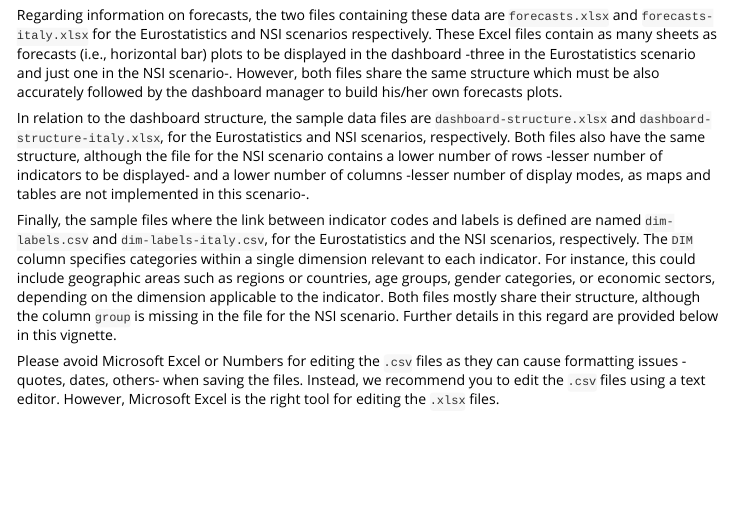
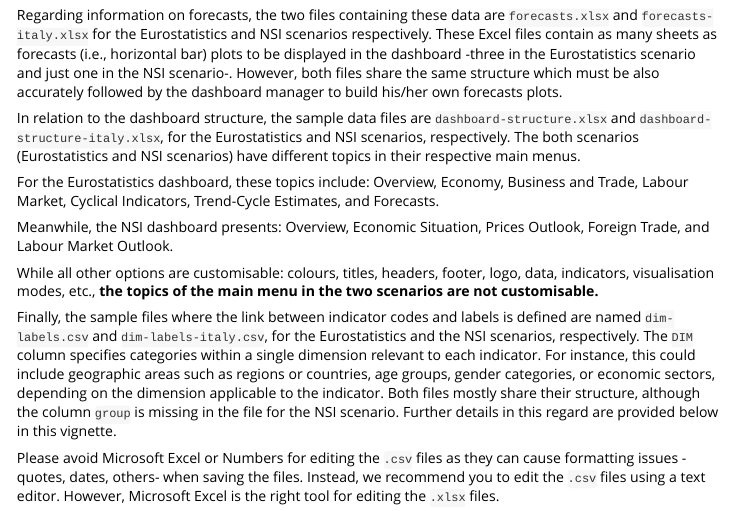
Before and after one commit to eurostat/eurostatRTool, an R Markdown document (vignettes/General-workflow-for-building-and-maintaining-your-dashboard.Rmd): the page in a window 1100 px wide, from 1140 px down. Rendered offline with R 4.5, knitr and Pandoc, with nearby package versions; long lines of code are wrapped.

Commit message:
Update General-workflow-for-building-and-maintaining-your-dashboard.Rmd

```diff
--- a/vignettes/General-workflow-for-building-and-maintaining-your-dashboard.Rmd
+++ b/vignettes/General-workflow-for-building-and-maintaining-your-dashboard.Rmd
@@ -57,7 +57,13 @@ The two files containing the data respectively used in the Eurostatistics and th
 Regarding information on forecasts, the two files containing these data are `forecasts.xlsx` and `forecasts-italy.xlsx` for the Eurostatistics and NSI scenarios respectively. These Excel files contain as many sheets as forecasts (i.e., horizontal bar) plots to be displayed in the dashboard -three in the Eurostatistics scenario and just one in the NSI scenario-. However, both files share the same structure which must be also accurately followed by the dashboard manager to build his/her own forecasts plots.
 
 In relation to the dashboard structure, the sample data files are
-`dashboard-structure.xlsx` and `dashboard-structure-italy.xlsx`, for the Eurostatistics and NSI scenarios, respectively. Both files also have the same structure, although the file for the NSI scenario contains a lower number of rows -lesser number of indicators to be displayed- and a lower number of columns -lesser number of display modes, as maps and tables are not implemented in this scenario-.
+`dashboard-structure.xlsx` and `dashboard-structure-italy.xlsx`, for the Eurostatistics and NSI scenarios, respectively. The both scenarios (Eurostatistics and NSI scenarios) have different topics in their respective main menus.
+
+For the Eurostatistics dashboard, these topics include: Overview, Economy, Business and Trade, Labour Market, Cyclical Indicators, Trend-Cycle Estimates, and Forecasts.
+
+Meanwhile, the NSI dashboard presents: Overview, Economic Situation, Prices Outlook, Foreign Trade, and Labour Market Outlook.
+
+While all other options are customisable: colours, titles, headers, footer, logo, data, indicators, visualisation modes, etc., **the topics of the main menu in the two scenarios are not customisable.**
 
 Finally, the sample files where the link between indicator codes and labels is defined are named `dim-labels.csv` and `dim-labels-italy.csv`, for the Eurostatistics and the NSI scenarios, respectively. The `DIM` column specifies categories within a single dimension relevant to each indicator. For instance, this could include geographic areas such as regions or countries, age groups, gender categories, or economic sectors, depending on the dimension applicable to the indicator. Both files mostly share their structure, although the column `group` is missing in the file for the NSI scenario. Further details in this regard are provided below in this vignette.
 
```
